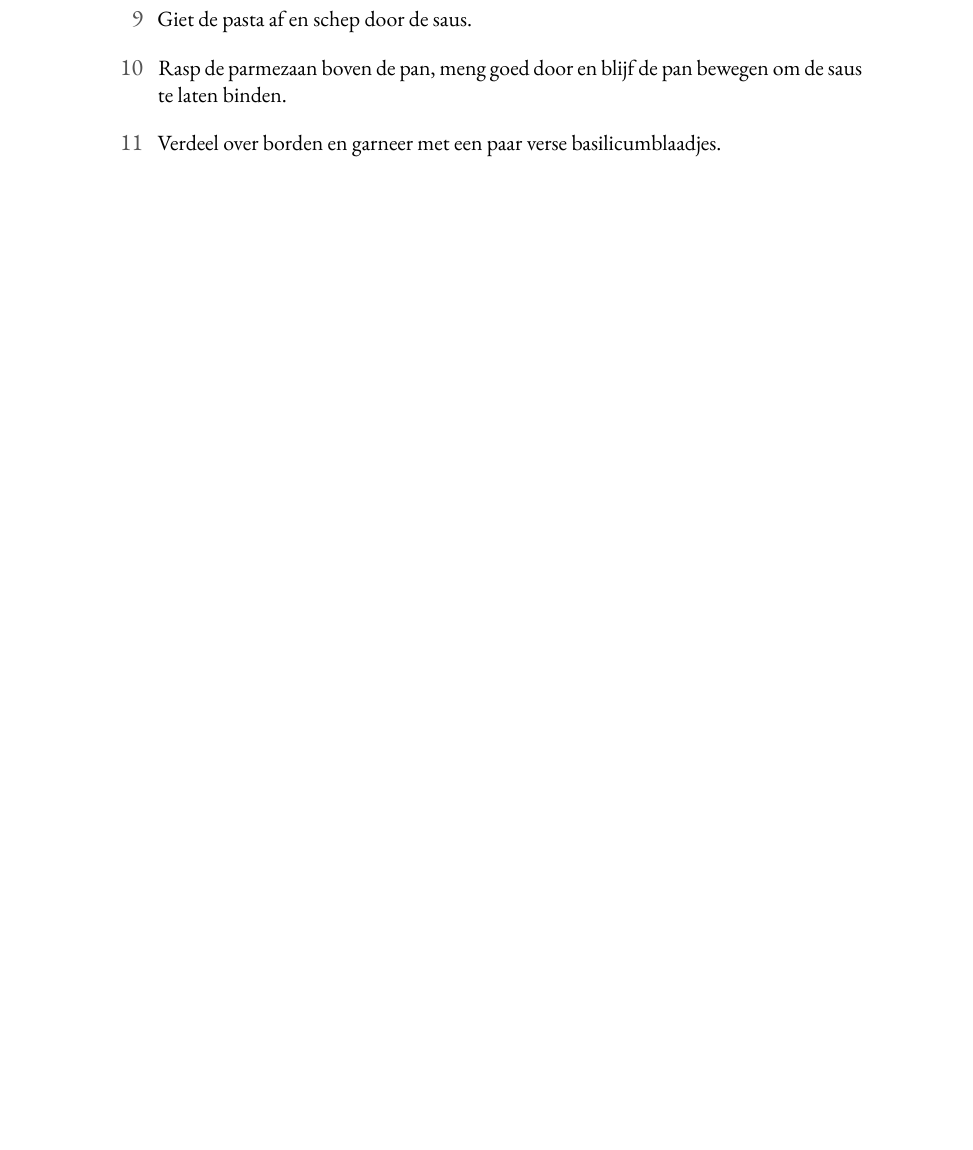
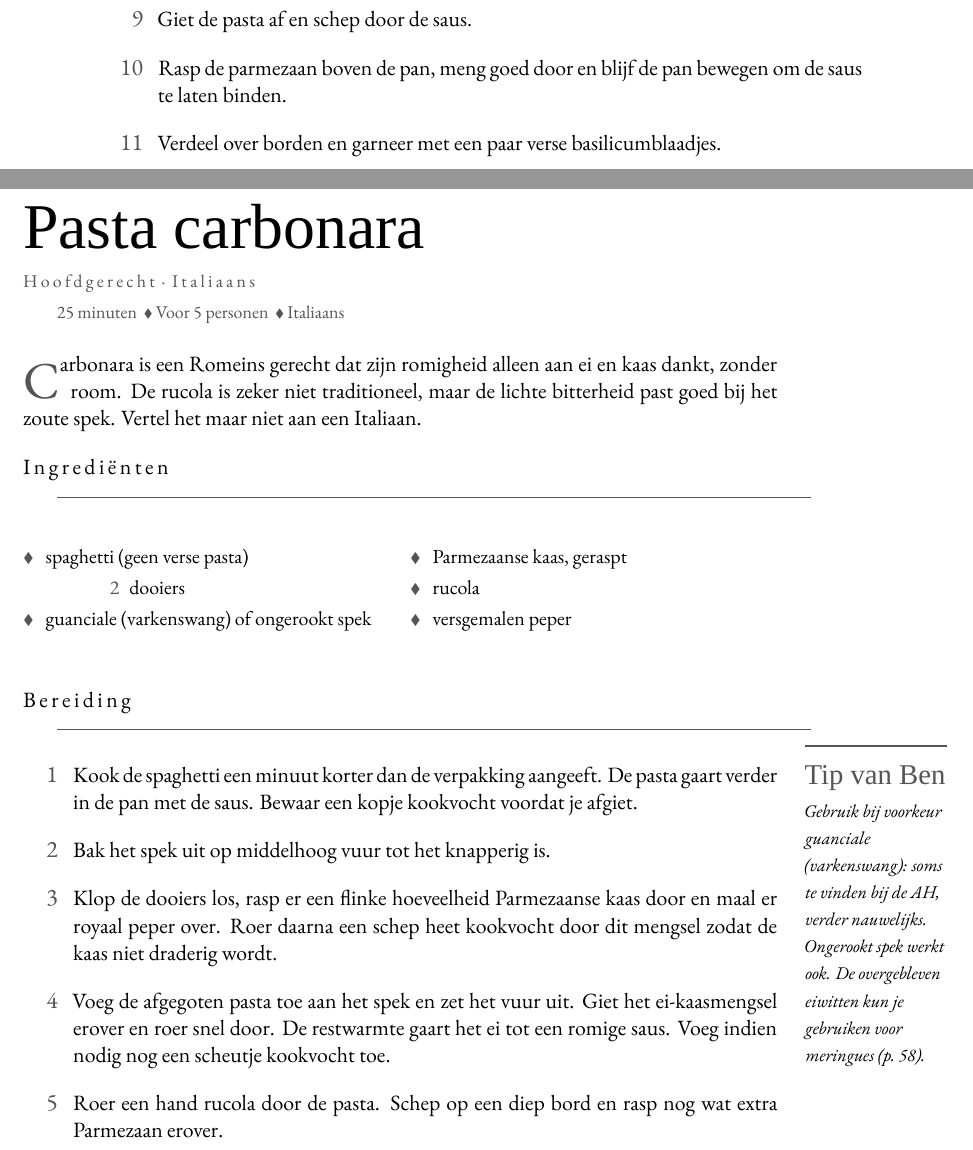
Before and after one commit to spoorcc/kookboek, a LaTeX book (main.tex, which reads recipes/pasta-carbonara.tex): part of page 40 of 71 before the commit and two parts of pages 40 and 41 of 73 after it, the two joined at a grey line, cut so that both start at the same text, the shorter picture padded with empty space. Compiled offline with XeLaTeX; a missing font is replaced by an installed copy or a similar font.

Commit message:
carbonara

```diff
--- /dev/null
+++ b/recipes/pasta-carbonara.tex
@@ -0,0 +1,43 @@
+\begin{recipe}{Pasta carbonara}
+\kicker{Hoofdgerecht · Italiaans}
+\index[register]{Pasta carbonara}
+\index[register]{Spaghetti}
+\index[register]{Spek}
+\index[register]{Parmezaanse kaas}
+
+\meta{25 minuten \dvd Voor 5 personen \dvd Italiaans}
+
+\lettrine{C}{arbonara} is een Romeins gerecht dat zijn romigheid alleen aan ei en
+kaas dankt, zonder room. De rucola is zeker niet traditioneel, maar de lichte
+bitterheid past goed bij het zoute spek. Vertel het maar niet aan een Italiaan.
+
+\blockrule{Ingrediënten}
+\begin{ingredients}
+  \ingb{spaghetti (geen verse pasta)}\index[register]{Spaghetti}
+  \ing{2}{dooiers}\index[register]{Eieren}
+  \ingb{guanciale (varkenswang) of ongerookt spek}\index[register]{Spek}\index[register]{Guanciale}
+  \ingb{Parmezaanse kaas, geraspt}\index[register]{Parmezaanse kaas}
+  \ingb{rucola}
+
+  \ingb{versgemalen peper}
+\end{ingredients}
+
+\blockrule{Bereiding}
+\tip{Gebruik bij voorkeur guanciale (varkenswang): soms te vinden bij de AH, verder
+nauwelijks. Ongerookt spek werkt ook. De overgebleven eiwitten kun je gebruiken voor
+meringues (p.~\pageref{recipe:meringues}).}
+\begin{steps}
+  \item Kook de spaghetti een minuut korter dan de verpakking aangeeft. De pasta
+        gaart verder in de pan met de saus. Bewaar een kopje kookvocht voordat je
+        afgiet.
+  \item Bak het spek uit op middelhoog vuur tot het knapperig is.
+  \item Klop de dooiers los, rasp er een flinke hoeveelheid Parmezaanse kaas door en
+        maal er royaal peper over. Roer daarna een schep heet kookvocht door dit
+        mengsel zodat de kaas niet draderig wordt.
+  \item Voeg de afgegoten pasta toe aan het spek en zet het vuur uit. Giet het
+        ei-kaasmengsel erover en roer snel door. De restwarmte gaart het ei tot een
+        romige saus. Voeg indien nodig nog een scheutje kookvocht toe.
+  \item Roer een hand rucola door de pasta. Schep op een diep bord en rasp nog wat
+        extra Parmezaan erover.
+\end{steps}
+\end{recipe}
```
Also changed, not shown: TODO.md (+2 -2 lines), main.tex (+1 -0 lines), recipes/meringues.tex (+1 -0 lines).
